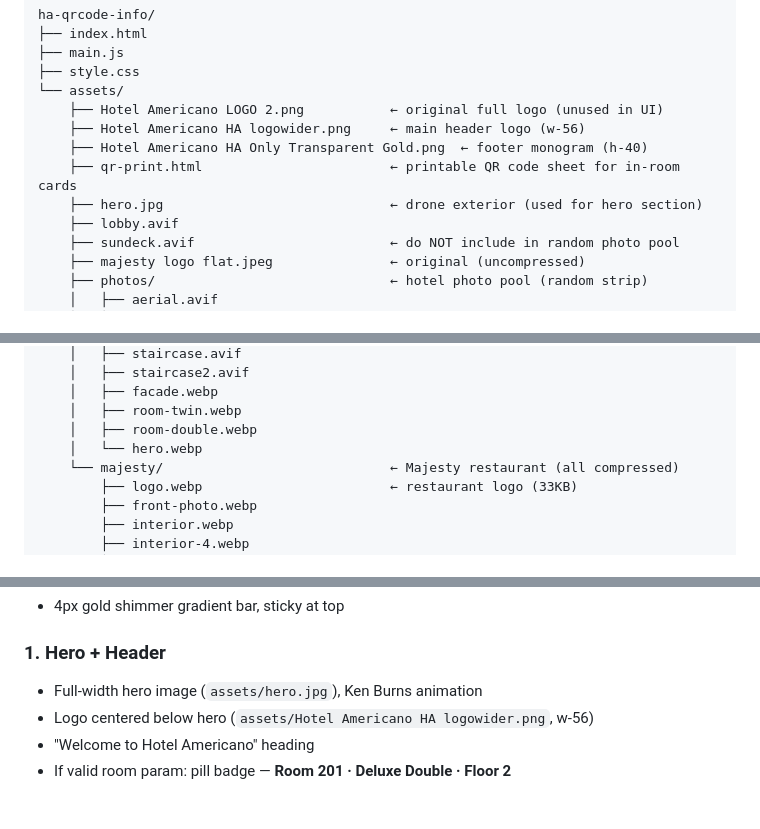
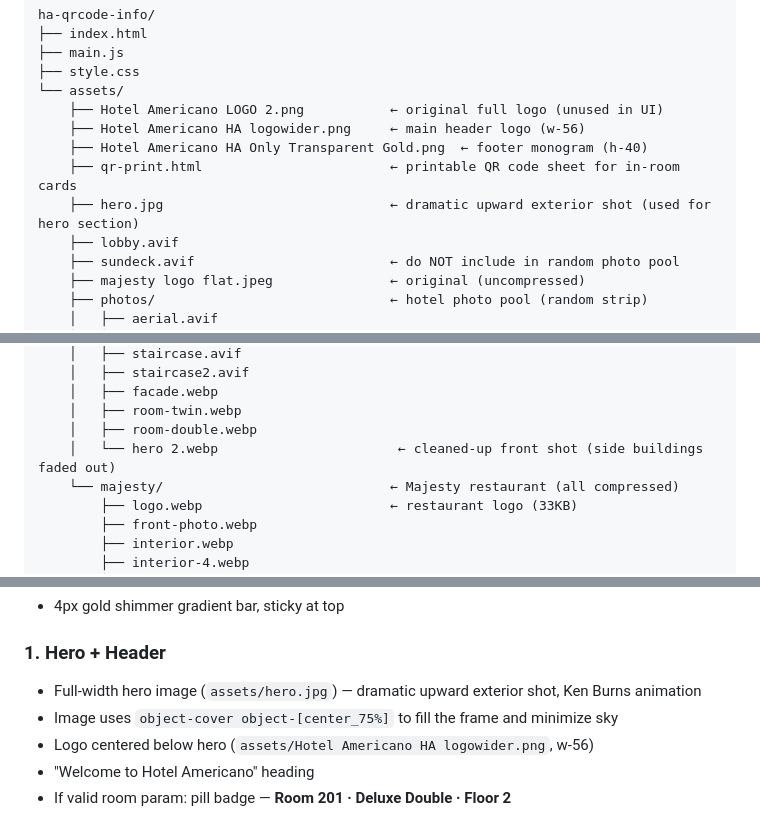
Before and after one commit to quinceyr-sudo/ha-qrcode-info, a Markdown page: CLAUDE.md, 3 parts joined by grey strips. Rendered like a GitHub page.

Commit message:
Update CLAUDE.md for hero swap, strip photo, and payment note
Co-Authored-By: Claude Opus 4.8 <noreply@anthropic.com>

```diff
--- a/CLAUDE.md
+++ b/CLAUDE.md
@@ -46,7 +46,7 @@ ha-qrcode-info/
     ├── Hotel Americano HA logowider.png     ← main header logo (w-56)
     ├── Hotel Americano HA Only Transparent Gold.png  ← footer monogram (h-40)
     ├── qr-print.html                        ← printable QR code sheet for in-room cards
-    ├── hero.jpg                             ← drone exterior (used for hero section)
+    ├── hero.jpg                             ← dramatic upward exterior shot (used for hero section)
     ├── lobby.avif
     ├── sundeck.avif                         ← do NOT include in random photo pool
     ├── majesty logo flat.jpeg               ← original (uncompressed)
@@ -69,7 +69,7 @@ ha-qrcode-info/
     │   ├── facade.webp
     │   ├── room-twin.webp
     │   ├── room-double.webp
-    │   └── hero.webp
+    │   └── hero 2.webp                       ← cleaned-up front shot (side buildings faded out)
     └── majesty/                             ← Majesty restaurant (all compressed)
         ├── logo.webp                        ← restaurant logo (33KB)
         ├── front-photo.webp
@@ -122,7 +122,8 @@ JS reads `?room=` on load. If missing or invalid → show generic page (no room
 - 4px gold shimmer gradient bar, sticky at top
 
 ### 1. Hero + Header
-- Full-width hero image (`assets/hero.jpg`), Ken Burns animation
+- Full-width hero image (`assets/hero.jpg`) — dramatic upward exterior shot, Ken Burns animation
+- Image uses `object-cover object-[center_75%]` to fill the frame and minimize sky
 - Logo centered below hero (`assets/Hotel Americano HA logowider.png`, w-56)
 - "Welcome to Hotel Americano" heading
 - If valid room param: pill badge — **Room 201 · Deluxe Double · Floor 2**
```
Also changed, not shown: other parts of CLAUDE.md (+2 -1 lines).
